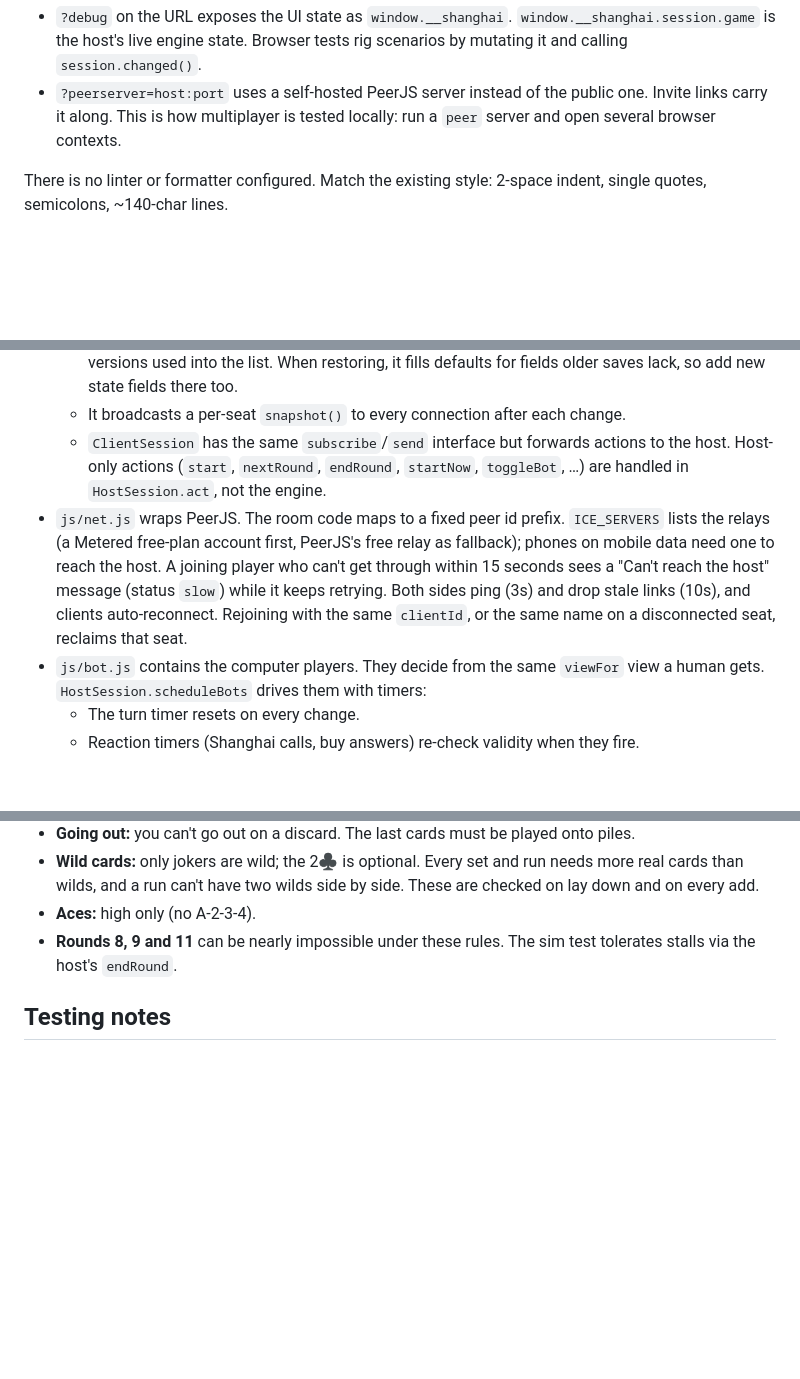
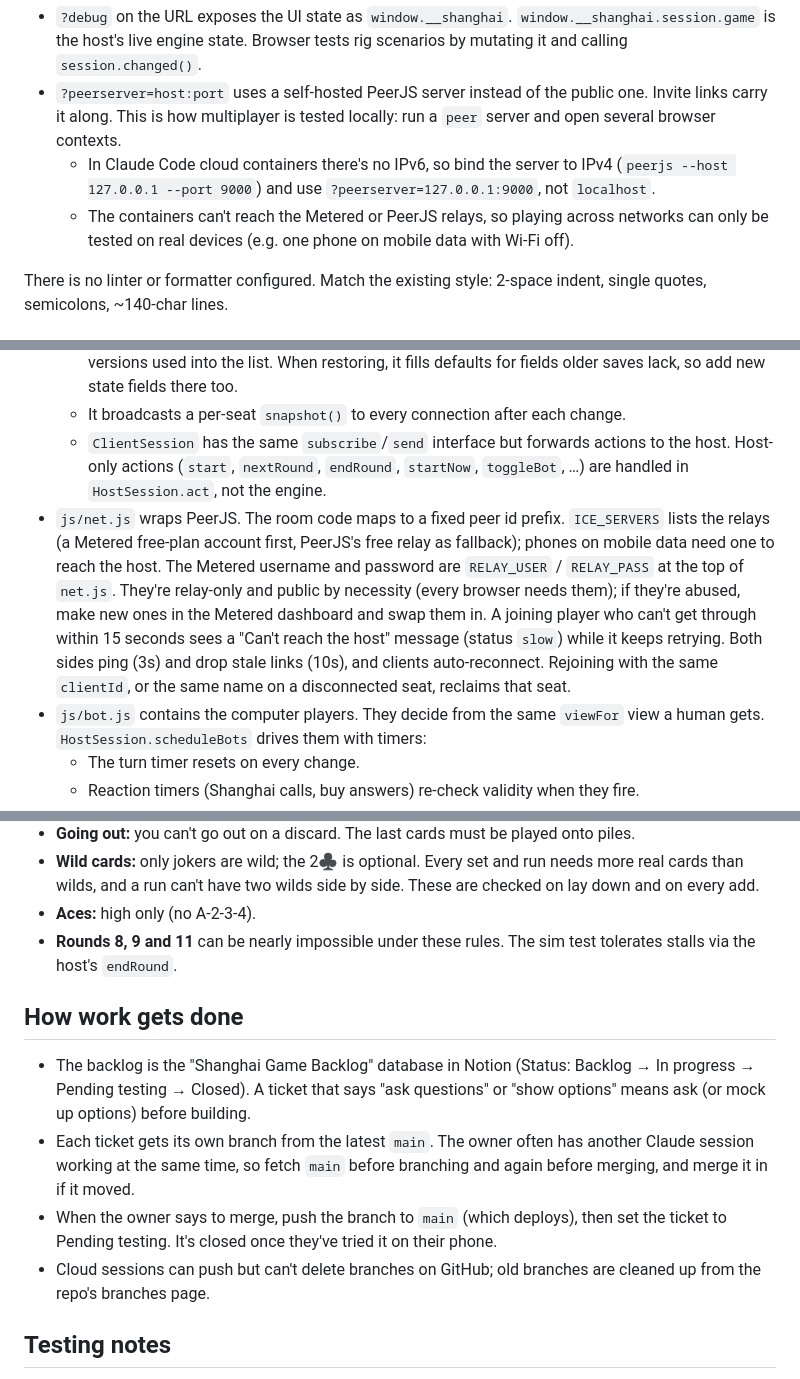
Before and after one commit to adambabin/shanghai-game, a Markdown page: CLAUDE.md, 3 parts joined by grey strips. Rendered like a GitHub page; blank space fills up the shorter version.

Commit message:
Note the workflow, local testing tips and relay credentials in CLAUDE.md
Adds how tickets move from the Notion backlog through a branch to main,
how to run the local PeerJS server in cloud containers (IPv4 only, no
access to the relays), where the Metered credentials live and how to
swap them, and that cloud sessions can't delete branches. The README now
points to "Your games" instead of the old "Resume your last game".

Co-Authored-By: Claude Opus 5.5 <noreply@anthropic.com>
Claude-Session: https://claude.ai/code/session_01RYjPoLJWTVVD99BDTq2LxF

```diff
--- a/CLAUDE.md
+++ b/CLAUDE.md
@@ -13,6 +13,8 @@ A browser Shanghai rummy game with one family's house rules. It's a static site
 - Serve locally: `npm start` (or `python3 -m http.server 8080`) and open http://localhost:8080.
 - `?debug` on the URL exposes the UI state as `window.__shanghai`. `window.__shanghai.session.game` is the host's live engine state. Browser tests rig scenarios by mutating it and calling `session.changed()`.
 - `?peerserver=host:port` uses a self-hosted PeerJS server instead of the public one. Invite links carry it along. This is how multiplayer is tested locally: run a `peer` server and open several browser contexts.
+  - In Claude Code cloud containers there's no IPv6, so bind the server to IPv4 (`peerjs --host 127.0.0.1 --port 9000`) and use `?peerserver=127.0.0.1:9000`, not `localhost`.
+  - The containers can't reach the Metered or PeerJS relays, so playing across networks can only be tested on real devices (e.g. one phone on mobile data with Wi-Fi off).
 
 There is no linter or formatter configured. Match the existing style: 2-space indent, single quotes, semicolons, ~140-char lines.
 
@@ -28,7 +30,7 @@ There is no linter or formatter configured. Match the existing style: 2-space in
   - It persists each game to `localStorage` under its own key (`shanghai.hostGame.<gameId>`), so several games (vs the computer or hosted) can be resumed from "Your games" on the home screen. Only one runs at a time: leaving a hosted game pauses it for everyone until the host resumes it, and the room code stays the same. `savedGames()` moves the single save older versions used into the list. When restoring, it fills defaults for fields older saves lack, so add new state fields there too.
   - It broadcasts a per-seat `snapshot()` to every connection after each change.
   - `ClientSession` has the same `subscribe`/`send` interface but forwards actions to the host. Host-only actions (`start`, `nextRound`, `endRound`, `startNow`, `toggleBot`, …) are handled in `HostSession.act`, not the engine.
-- `js/net.js` wraps PeerJS. The room code maps to a fixed peer id prefix. `ICE_SERVERS` lists the relays (a Metered free-plan account first, PeerJS's free relay as fallback); phones on mobile data need one to reach the host. A joining player who can't get through within 15 seconds sees a "Can't reach the host" message (status `slow`) while it keeps retrying. Both sides ping (3s) and drop stale links (10s), and clients auto-reconnect. Rejoining with the same `clientId`, or the same name on a disconnected seat, reclaims that seat.
+- `js/net.js` wraps PeerJS. The room code maps to a fixed peer id prefix. `ICE_SERVERS` lists the relays (a Metered free-plan account first, PeerJS's free relay as fallback); phones on mobile data need one to reach the host. The Metered username and password are `RELAY_USER` / `RELAY_PASS` at the top of `net.js`. They're relay-only and public by necessity (every browser needs them); if they're abused, make new ones in the Metered dashboard and swap them in. A joining player who can't get through within 15 seconds sees a "Can't reach the host" message (status `slow`) while it keeps retrying. Both sides ping (3s) and drop stale links (10s), and clients auto-reconnect. Rejoining with the same `clientId`, or the same name on a disconnected seat, reclaims that seat.
 - `js/bot.js` contains the computer players. They decide from the same `viewFor` view a human gets. `HostSession.scheduleBots` drives them with timers:
   - The turn timer resets on every change.
   - Reaction timers (Shanghai calls, buy answers) re-check validity when they fire.
@@ -76,6 +78,13 @@ There is no linter or formatter configured. Match the existing style: 2-space in
 - **Aces:** high only (no A-2-3-4).
 - **Rounds 8, 9 and 11** can be nearly impossible under these rules. The sim test tolerates stalls via the host's `endRound`.
 
+## How work gets done
+
+- The backlog is the "Shanghai Game Backlog" database in Notion (Status: Backlog → In progress → Pending testing → Closed). A ticket that says "ask questions" or "show options" means ask (or mock up options) before building.
+- Each ticket gets its own branch from the latest `main`. The owner often has another Claude session working at the same time, so fetch `main` before branching and again before merging, and merge it in if it moved.
+- When the owner says to merge, push the branch to `main` (which deploys), then set the ticket to Pending testing. It's closed once they've tried it on their phone.
+- Cloud sessions can push but can't delete branches on GitHub; old branches are cleaned up from the repo's branches page.
+
 ## Testing notes
 
 - `tests/engine.test.js` builds `rigged()` games with hand-crafted hands. Its `deckDraw()` helper allows a buy and times out the window before drawing, because a plain `drawDeck` is refused while a live discard is undecided.
```
Also changed, not shown: README.md (+1 -1 lines).
